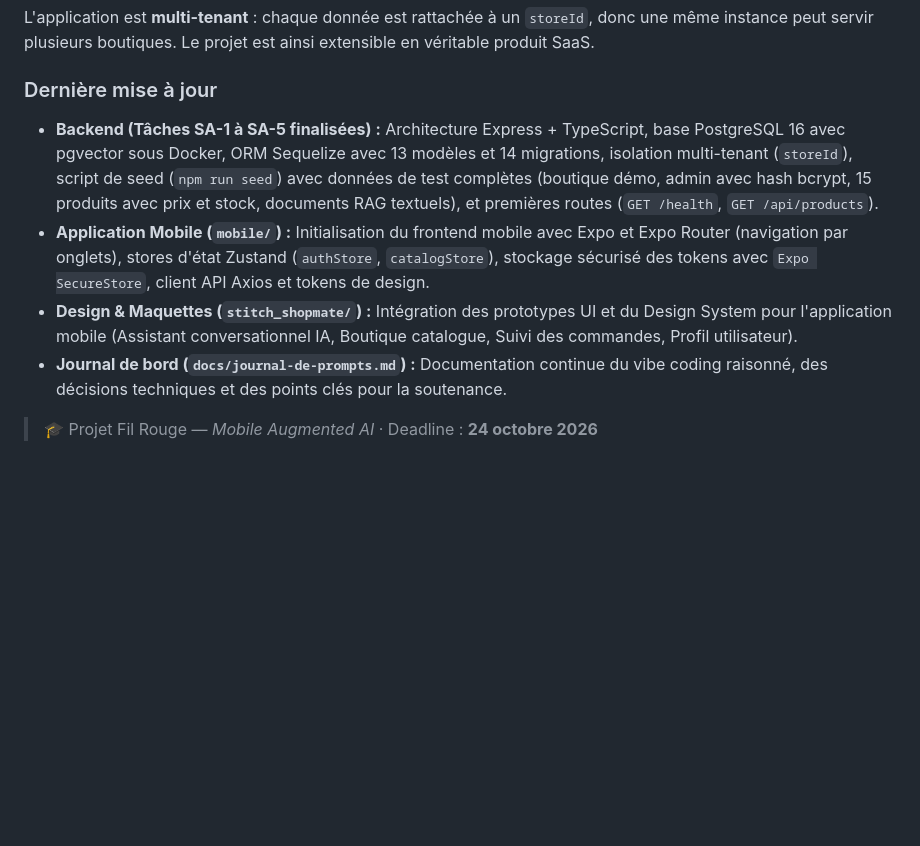
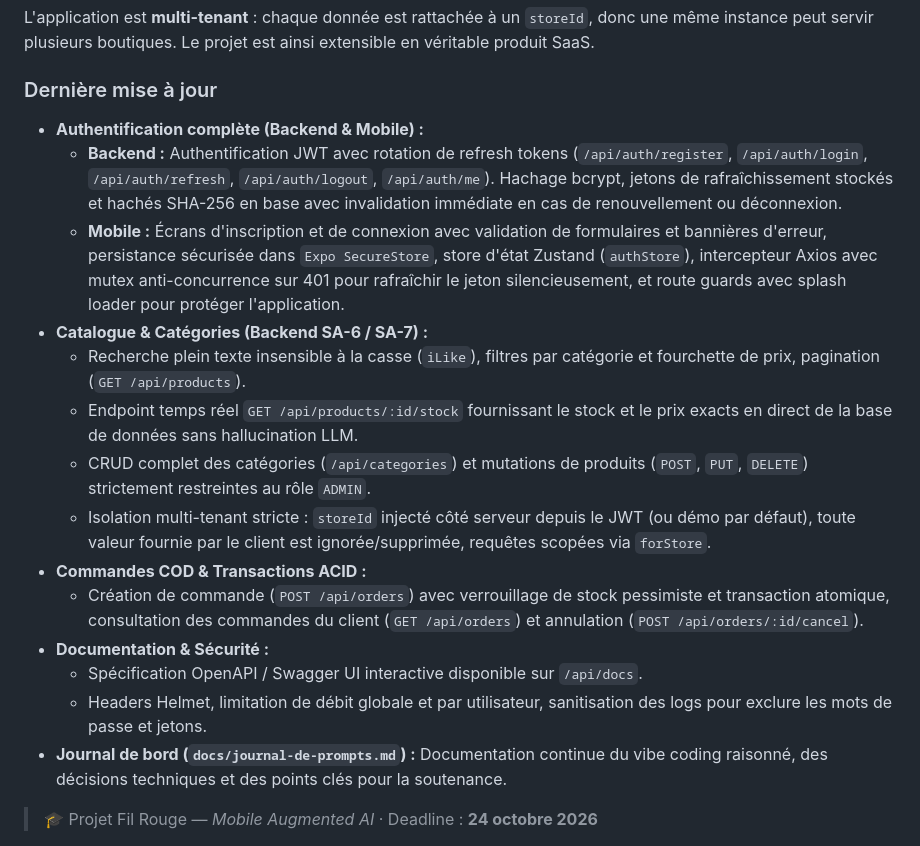
Before and after one commit to omartkd7/Shopmates.Ai, a Markdown page: README.md, the part around one of its changes. Rendered like a GitHub page; blank space fills up the shorter version.

```diff
--- a/README.md
+++ b/README.md
@@ -54,9 +54,19 @@ L'application est **multi-tenant** : chaque donnée est rattachée à un `storeI
 
 ### Dernière mise à jour
 
-- **Backend (Tâches SA-1 à SA-5 finalisées) :** Architecture Express + TypeScript, base PostgreSQL 16 avec pgvector sous Docker, ORM Sequelize avec 13 modèles et 14 migrations, isolation multi-tenant (`storeId`), script de seed (`npm run seed`) avec données de test complètes (boutique démo, admin avec hash bcrypt, 15 produits avec prix et stock, documents RAG textuels), et premières routes (`GET /health`, `GET /api/products`).
-- **Application Mobile (`mobile/`) :** Initialisation du frontend mobile avec Expo et Expo Router (navigation par onglets), stores d'état Zustand (`authStore`, `catalogStore`), stockage sécurisé des tokens avec `Expo SecureStore`, client API Axios et tokens de design.
-- **Design & Maquettes (`stitch_shopmate/`) :** Intégration des prototypes UI et du Design System pour l'application mobile (Assistant conversationnel IA, Boutique catalogue, Suivi des commandes, Profil utilisateur).
+- **Authentification complète (Backend & Mobile) :**
+  - **Backend :** Authentification JWT avec rotation de refresh tokens (`/api/auth/register`, `/api/auth/login`, `/api/auth/refresh`, `/api/auth/logout`, `/api/auth/me`). Hachage bcrypt, jetons de rafraîchissement stockés et hachés SHA-256 en base avec invalidation immédiate en cas de renouvellement ou déconnexion.
+  - **Mobile :** Écrans d'inscription et de connexion avec validation de formulaires et bannières d'erreur, persistance sécurisée dans `Expo SecureStore`, store d'état Zustand (`authStore`), intercepteur Axios avec mutex anti-concurrence sur 401 pour rafraîchir le jeton silencieusement, et route guards avec splash loader pour protéger l'application.
+- **Catalogue & Catégories (Backend SA-6 / SA-7) :**
+  - Recherche plein texte insensible à la casse (`iLike`), filtres par catégorie et fourchette de prix, pagination (`GET /api/products`).
+  - Endpoint temps réel `GET /api/products/:id/stock` fournissant le stock et le prix exacts en direct de la base de données sans hallucination LLM.
+  - CRUD complet des catégories (`/api/categories`) et mutations de produits (`POST`, `PUT`, `DELETE`) strictement restreintes au rôle `ADMIN`.
+  - Isolation multi-tenant stricte : `storeId` injecté côté serveur depuis le JWT (ou démo par défaut), toute valeur fournie par le client est ignorée/supprimée, requêtes scopées via `forStore`.
+- **Commandes COD & Transactions ACID :**
+  - Création de commande (`POST /api/orders`) avec verrouillage de stock pessimiste et transaction atomique, consultation des commandes du client (`GET /api/orders`) et annulation (`POST /api/orders/:id/cancel`).
+- **Documentation & Sécurité :**
+  - Spécification OpenAPI / Swagger UI interactive disponible sur `/api/docs`.
+  - Headers Helmet, limitation de débit globale et par utilisateur, sanitisation des logs pour exclure les mots de passe et jetons.
 - **Journal de bord (`docs/journal-de-prompts.md`) :** Documentation continue du vibe coding raisonné, des décisions techniques et des points clés pour la soutenance.
 
 > 🎓 Projet Fil Rouge — *Mobile Augmented AI* · Deadline : **24 octobre 2026**
```
Also changed, not shown: other parts of README.md (+59 -23 lines).
